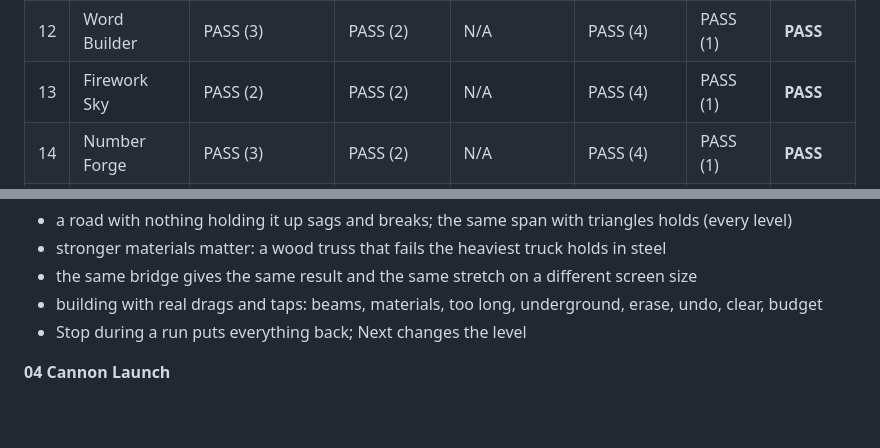
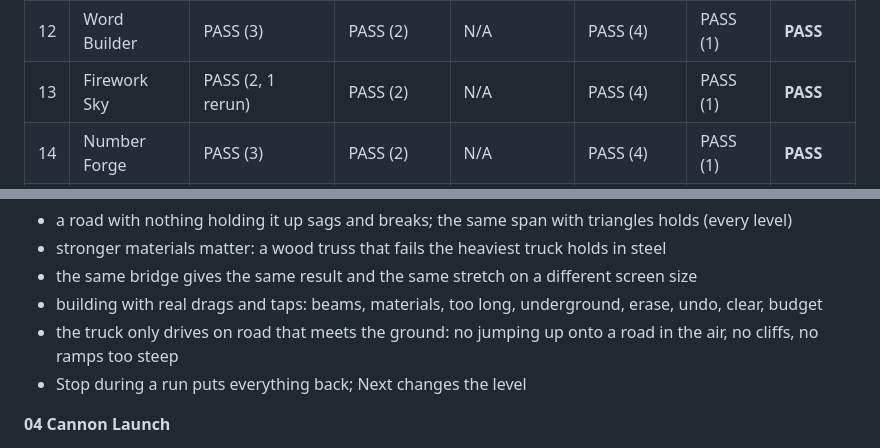
Before and after one commit to peterbaumgardner/wiggle-box, a Markdown page: WIGGLE_BOX_GAME_MATRIX.md, 2 parts joined by grey strips. Rendered like a GitHub page; blank space fills up the shorter version.

```diff
--- a/WIGGLE_BOX_GAME_MATRIX.md
+++ b/WIGGLE_BOX_GAME_MATRIX.md
@@ -28,7 +28,7 @@ Columns:
 | 10 | Shape Sorter | PASS (2) | PASS (2) | PASS (2) | PASS (8) | PASS (1) | **PASS** |
 | 11 | Rainbow Piano | PASS (4) | PASS (2) | N/A | PASS (4) | PASS (1) | **PASS** |
 | 12 | Word Builder | PASS (3) | PASS (2) | N/A | PASS (4) | PASS (1) | **PASS** |
-| 13 | Firework Sky | PASS (2) | PASS (2) | N/A | PASS (4) | PASS (1) | **PASS** |
+| 13 | Firework Sky | PASS (2, 1 rerun) | PASS (2) | N/A | PASS (4) | PASS (1) | **PASS** |
 | 14 | Number Forge | PASS (3) | PASS (2) | N/A | PASS (4) | PASS (1) | **PASS** |
 | 15 | Potion Lab | PASS (2) | PASS (2) | N/A | PASS (4) | PASS (1) | **PASS** |
 | 16 | Shape Lab | PASS (5) | PASS (2) | PASS (1) | PASS (4) | PASS (1) | **PASS** |
@@ -68,6 +68,7 @@ frame cost, stress runs, and baseline defects D01–D02.
 - stronger materials matter: a wood truss that fails the heaviest truck holds in steel
 - the same bridge gives the same result and the same stretch on a different screen size
 - building with real drags and taps: beams, materials, too long, underground, erase, undo, clear, budget
+- the truck only drives on road that meets the ground: no jumping up onto a road in the air, no cliffs, no ramps too steep
 - Stop during a run puts everything back; Next changes the level
 
 **04 Cannon Launch**
```
Also changed, not shown: other parts of WIGGLE_BOX_GAME_MATRIX.md (+8 -8 lines), WIGGLE_BOX_TEST_REPORT.md (+22 -0 lines).
